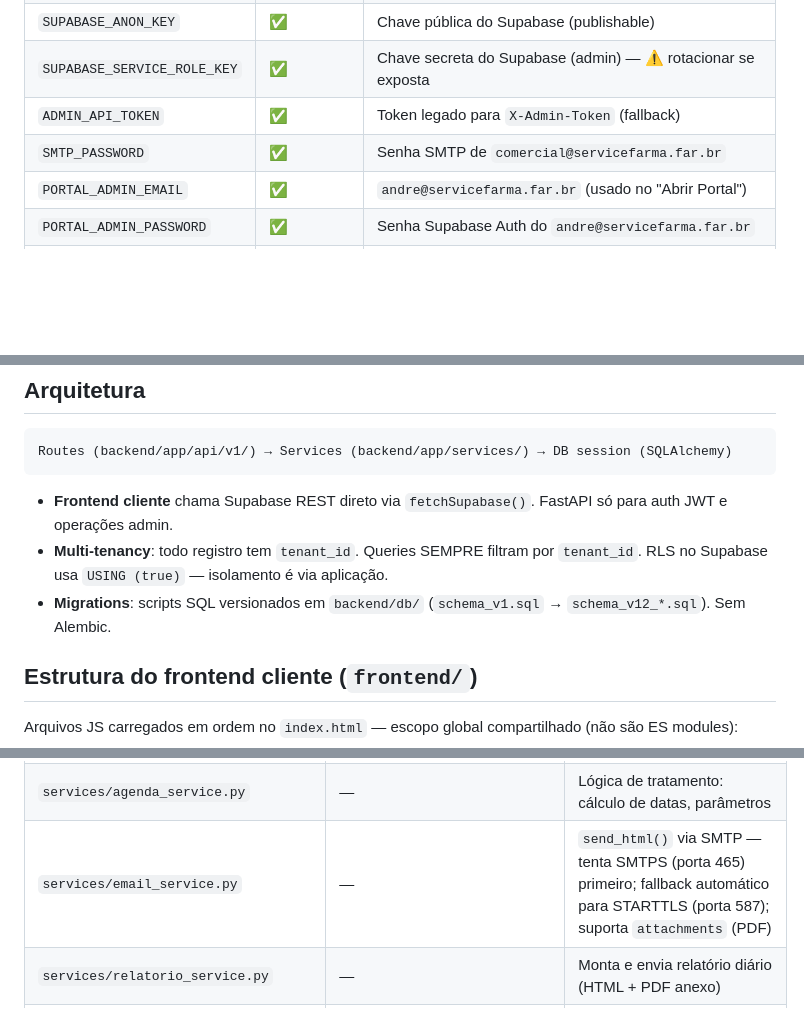
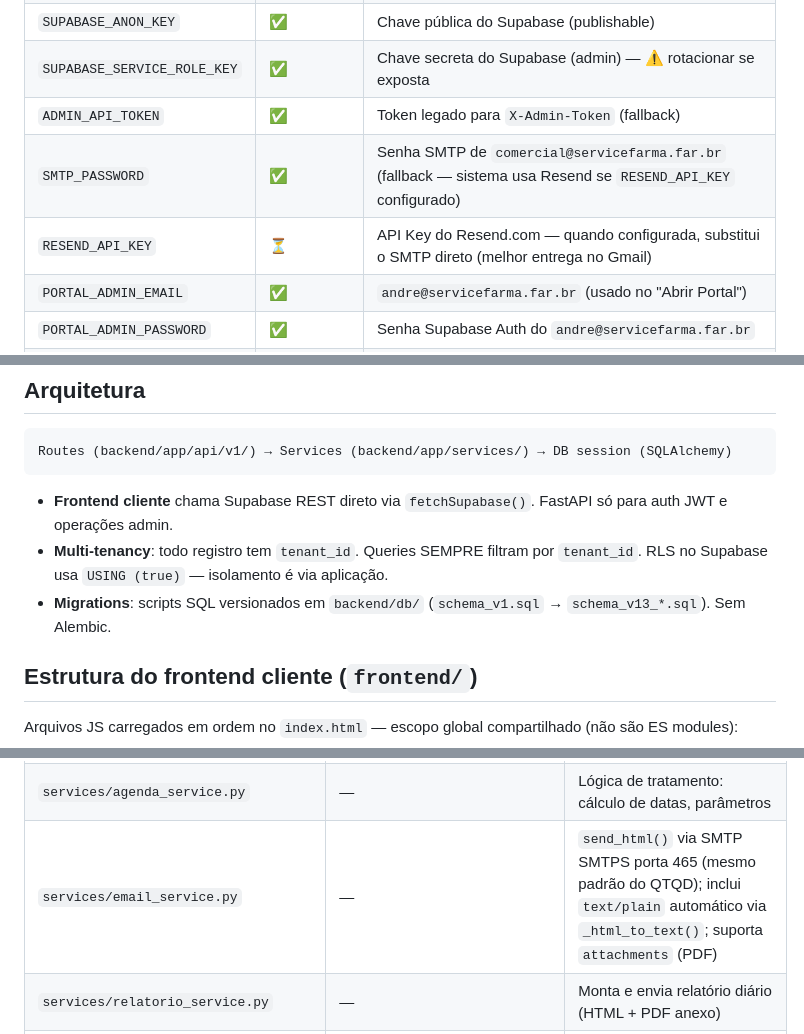
Before and after one commit to andrevanni/Agenda-de-Compras-Web, a Markdown page: CLAUDE.md, 3 parts joined by grey strips. Drawn GitHub-style; blank space fills up the shorter version.

Commit message:
docs: atualiza CLAUDE.md com log de convites, email_service v2 e Resend pendente
Co-Authored-By: Claude Sonnet 4.6 <noreply@anthropic.com>

```diff
--- a/CLAUDE.md
+++ b/CLAUDE.md
@@ -21,7 +21,8 @@ Supabase: `fnwsorhflueunqzkwsxu.supabase.co`
 | `SUPABASE_ANON_KEY` | ✅ | Chave pública do Supabase (publishable) |
 | `SUPABASE_SERVICE_ROLE_KEY` | ✅ | Chave secreta do Supabase (admin) — ⚠️ rotacionar se exposta |
 | `ADMIN_API_TOKEN` | ✅ | Token legado para `X-Admin-Token` (fallback) |
-| `SMTP_PASSWORD` | ✅ | Senha SMTP de `comercial@servicefarma.far.br` |
+| `SMTP_PASSWORD` | ✅ | Senha SMTP de `comercial@servicefarma.far.br` (fallback — sistema usa Resend se `RESEND_API_KEY` configurado) |
+| `RESEND_API_KEY` | ⏳ | API Key do Resend.com — quando configurada, substitui o SMTP direto (melhor entrega no Gmail) |
 | `PORTAL_ADMIN_EMAIL` | ✅ | `andre@servicefarma.far.br` (usado no "Abrir Portal") |
 | `PORTAL_ADMIN_PASSWORD` | ✅ | Senha Supabase Auth do `andre@servicefarma.far.br` |
 | `FRONTEND_URL` | ✅ | `https://agenda-compras-cliente.vercel.app` (usado no redirect `/portal` e e-mails) |
@@ -35,7 +36,7 @@ Routes (backend/app/api/v1/) → Services (backend/app/services/) → DB session
 
 - **Frontend cliente** chama Supabase REST direto via `fetchSupabase()`. FastAPI só para auth JWT e operações admin.
 - **Multi-tenancy**: todo registro tem `tenant_id`. Queries SEMPRE filtram por `tenant_id`. RLS no Supabase usa `USING (true)` — isolamento é via aplicação.
-- **Migrations**: scripts SQL versionados em `backend/db/` (`schema_v1.sql` → `schema_v12_*.sql`). Sem Alembic.
+- **Migrations**: scripts SQL versionados em `backend/db/` (`schema_v1.sql` → `schema_v13_*.sql`). Sem Alembic.
 
 ## Estrutura do frontend cliente (`frontend/`)
 
@@ -142,7 +143,7 @@ Arquivo único `script.js` (não dividido). Painel administrativo:
 | `api/v1/cron.py` | `/api/v1/cron` | Endpoint de cron — dispara relatórios diários |
 | `api/v1/redirect.py` | `/portal` | Redirect 302 para `FRONTEND_URL` (URL estável do instalador) |
 | `services/agenda_service.py` | — | Lógica de tratamento: cálculo de datas, parâmetros |
-| `services/email_service.py` | — | `send_html()` via SMTP — tenta SMTPS (porta 465) primeiro; fallback automático para STARTTLS (porta 587); suporta `attachments` (PDF) |
+| `services/email_service.py` | — | `send_html()` via SMTP SMTPS porta 465 (mesmo padrão do QTQD); inclui `text/plain` automático via `_html_to_text()`; suporta `attachments` (PDF) |
 | `services/relatorio_service.py` | — | Monta e envia relatório diário (HTML + PDF anexo) |
 | `services/pdf_service.py` | — | Gera PDF com ReportLab (padrão visual SFI) |
 | `services/admin_clientes_service.py` | — | Queries SQL de clientes (raw SQL com `sqlalchemy.text()`) |
```
Also changed, not shown: other parts of CLAUDE.md (+3 -2 lines).
